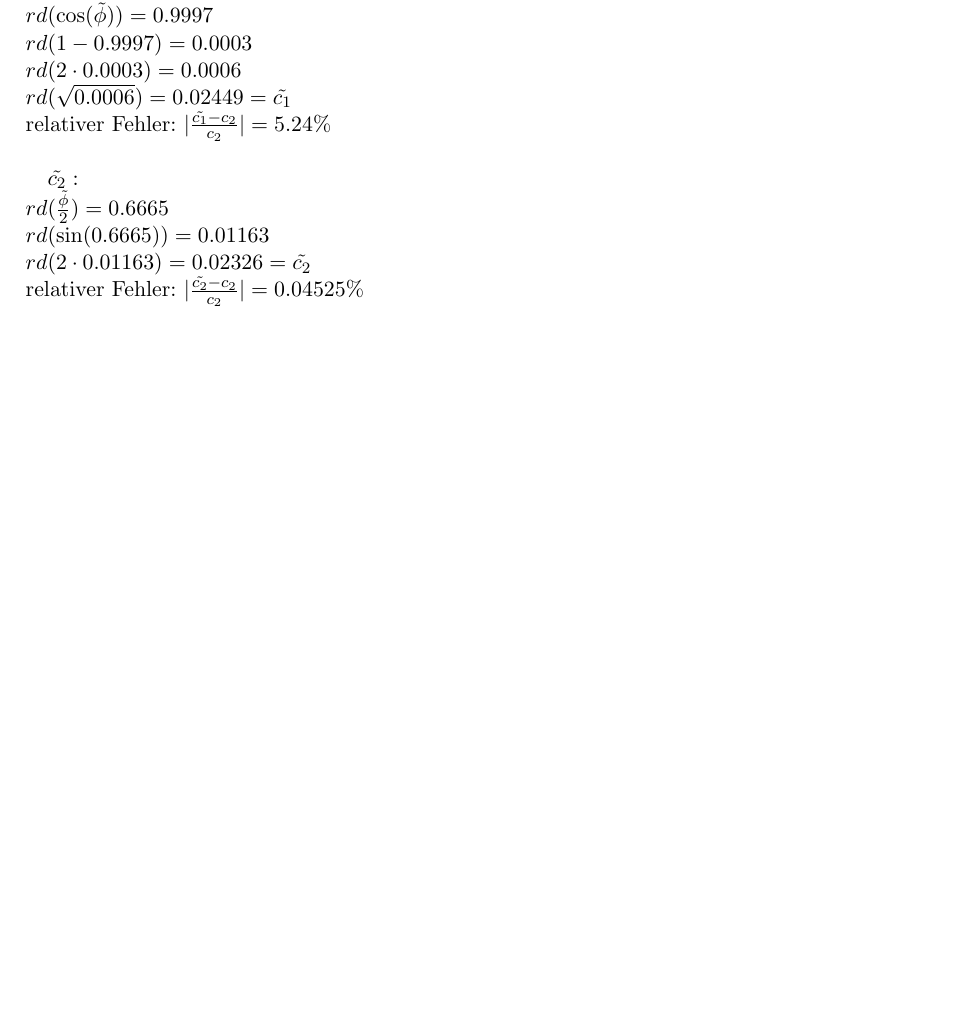
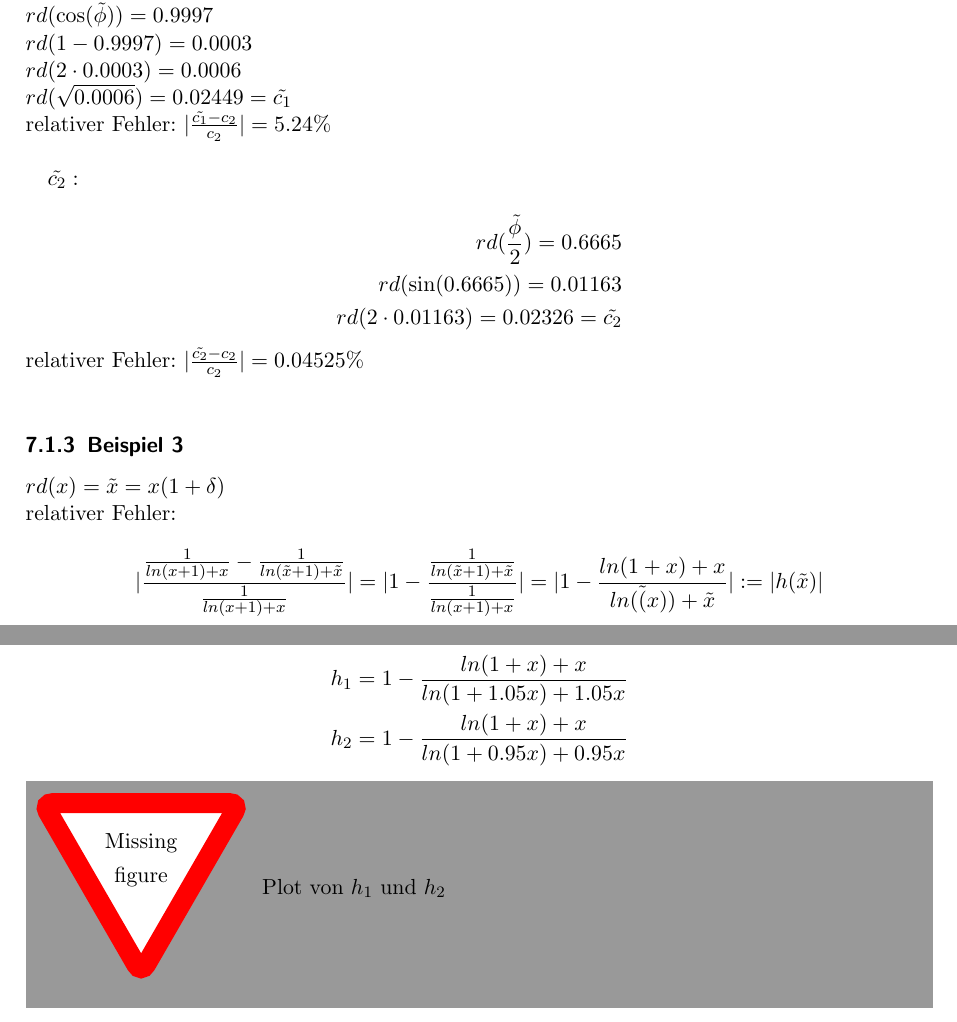
Before and after one commit to andyschwarzl/numerik, a LaTeX document (main.tex, which reads uebungen/uebung1.tex): part of page 11 of 11 before the commit and two parts of pages 11 and 12 of 12 after it, the two joined at a grey line, cut so that both start at the same text, the shorter picture padded with empty space. Compiled offline with pdfLaTeX.

Commit message:
Übung 1 Beispiel 3.

```diff
--- a/uebungen/uebung1.tex
+++ b/uebungen/uebung1.tex
@@ -28,7 +28,30 @@ $ rd(\sqrt{0.0006}) = 0.02449 = \tilde{c_1} $ \\
 relativer Fehler: $ | \frac{\tilde{c_1} - c_2}{c_2} | = 5.24\% $ \\
 
 $ \tilde{c_2}: $ \\
-$ rd(\frac{\tilde{\phi}}{2}) = 0.6665 $ \\
-$ rd(\sin(0.6665)) = 0.01163 $ \\
-$ rd(2 \cdot 0.01163) = 0.02326 = \tilde{c_2} $ \\
+\begin{equation*}
+\begin{split}
+  rd(\frac{\tilde{\phi}}{2}) = 0.6665 \\
+  rd(\sin(0.6665)) = 0.01163 \\
+  rd(2 \cdot 0.01163) = 0.02326 = \tilde{c_2} \\
+\end{split}
+\end{equation*}
 relativer Fehler: $ | \frac{\tilde{c_2} - c_2}{c_2} | = 0.04525\% $ \\
+
+\subsubsection{Beispiel 3}
+$ rd(x) = \tilde{x} = x(1 + \delta) $ \\
+relativer Fehler: \\
+\begin{equation*}
+| \frac{\frac{1}{ln(x + 1) + x} - \frac{1}{ln(\tilde{x} + 1) + \tilde{x}} }{\frac{1}{ln(x + 1) + x}} | =
+| 1 - \frac{\frac{1}{ln(\tilde{x} + 1) + \tilde{x}} }{\frac{1}{ln(x + 1) + x}} | =
+| 1 - \frac{ln(1 + x) +x}{ln(\tilde(x)) + \tilde{x}} | := | h(\tilde{x}) |
+\end{equation*}
+$ h(\tilde{x}) $ ist streng monoton $ \Rightarrow $ Extremstellen nur bei
+$ \tilde{x} = 1.05 $ und $ \tilde{x} = 0.95x $ zu erwarten. \\
+\begin{equation*}
+\begin{split}
+  h_1 = 1 - \frac{ln(1 + x) + x}{ln(1 + 1.05x) + 1.05x} \\
+  h_2 = 1 - \frac{ln(1 + x) + x}{ln(1 + 0.95x) + 0.95x}
+\end{split}
+\end{equation*}
+
+\missingfigure{Plot von $h_1$ und $h_2$}
```
